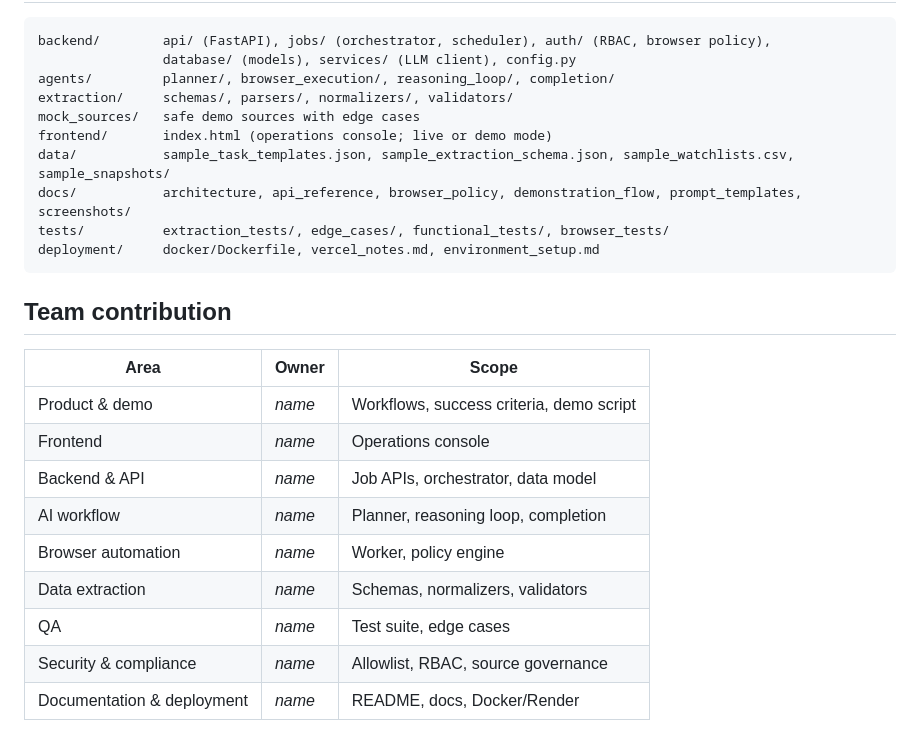
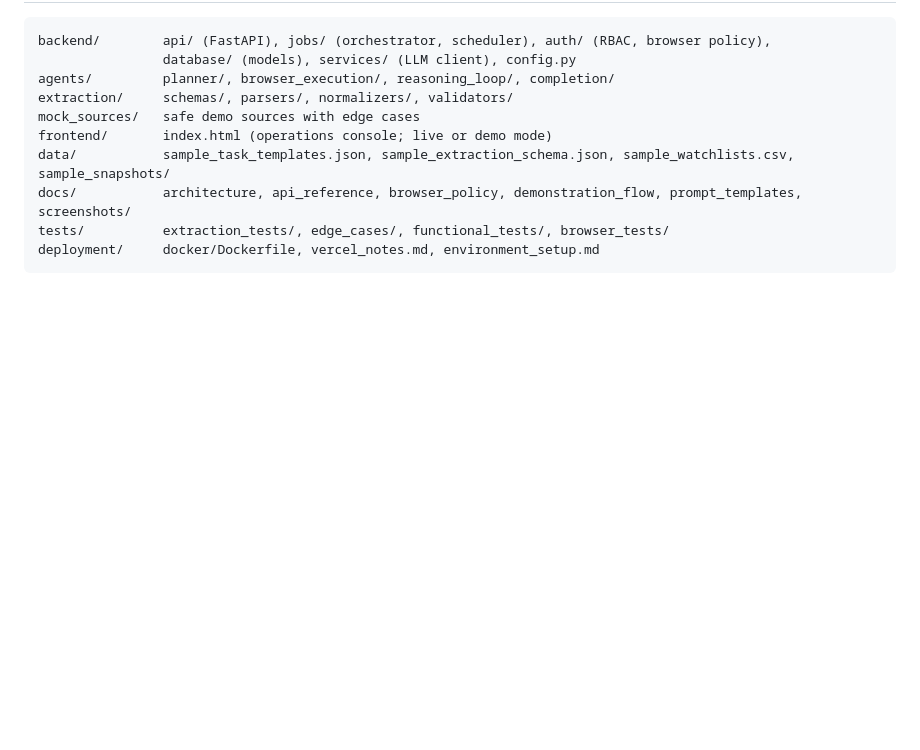
Before and after one commit to pvc2000-creator/makemytrip-autonomous-web-ops-agent, a Markdown page: README.md, the part around the change. Drawn GitHub-style; blank space fills up the shorter version.

````diff
--- a/README.md
+++ b/README.md
@@ -174,17 +174,3 @@ docs/           architecture, api_reference, browser_policy, demonstration_flow,
 tests/          extraction_tests/, edge_cases/, functional_tests/, browser_tests/
 deployment/     docker/Dockerfile, vercel_notes.md, environment_setup.md
 ```
-
-## Team contribution
-
-| Area | Owner | Scope |
-|---|---|---|
-| Product & demo | _name_ | Workflows, success criteria, demo script |
-| Frontend | _name_ | Operations console |
-| Backend & API | _name_ | Job APIs, orchestrator, data model |
-| AI workflow | _name_ | Planner, reasoning loop, completion |
-| Browser automation | _name_ | Worker, policy engine |
-| Data extraction | _name_ | Schemas, normalizers, validators |
-| QA | _name_ | Test suite, edge cases |
-| Security & compliance | _name_ | Allowlist, RBAC, source governance |
-| Documentation & deployment | _name_ | README, docs, Docker/Render |
````
